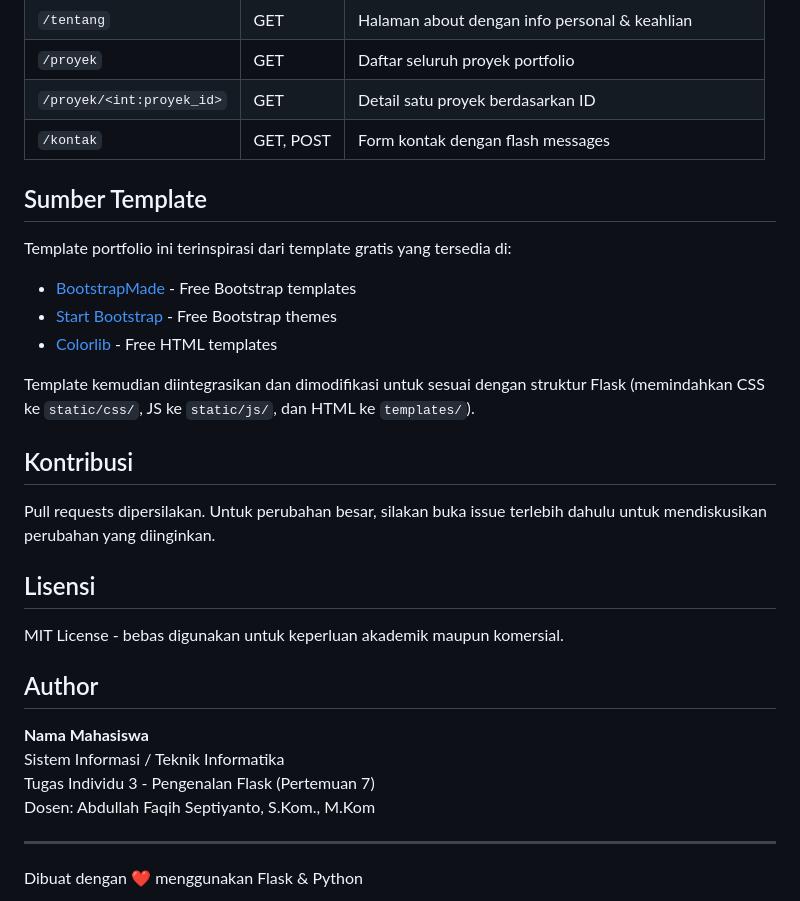
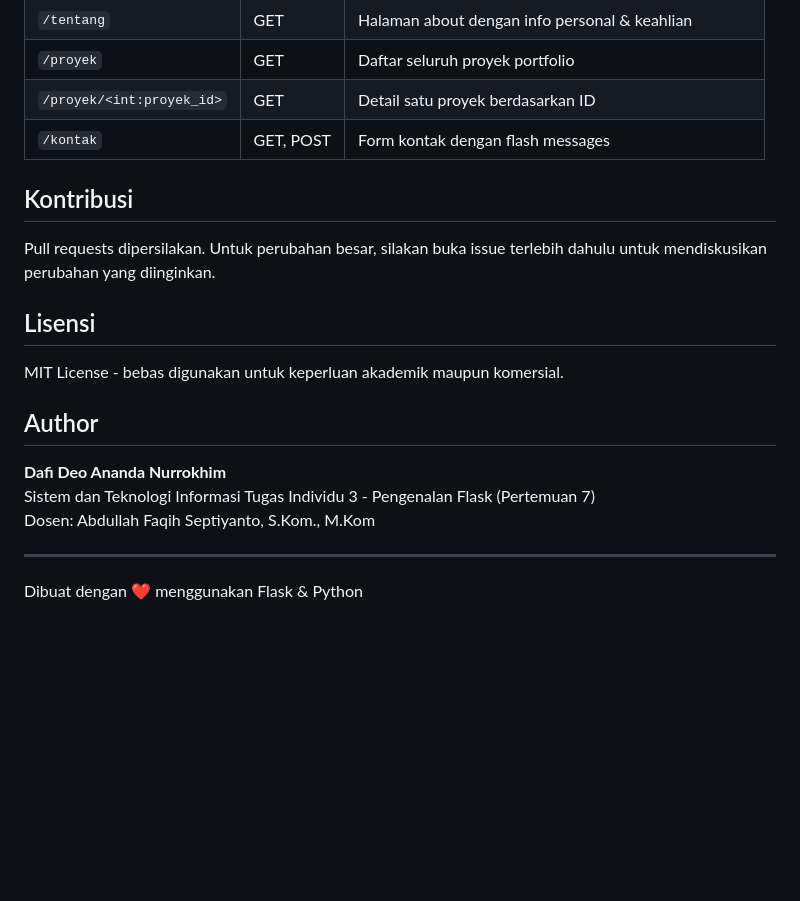
Before and after one commit to DafiDeo/Projek-Flask, a Markdown page: README.md, the part around the change. Drawn GitHub-style; blank space fills up the shorter version.

Commit message:
Update README by removing template sources
Removed template source section and updated author information.

```diff
--- a/README.md
+++ b/README.md
@@ -101,15 +101,6 @@ Buka browser dan kunjungi: **http://127.0.0.1:5000**
 | `/proyek/<int:proyek_id>` | GET | Detail satu proyek berdasarkan ID |
 | `/kontak` | GET, POST | Form kontak dengan flash messages |
 
-## Sumber Template
-
-Template portfolio ini terinspirasi dari template gratis yang tersedia di:
-- [BootstrapMade](https://bootstrapmade.com/) - Free Bootstrap templates
-- [Start Bootstrap](https://startbootstrap.com/) - Free Bootstrap themes
-- [Colorlib](https://colorlib.com/) - Free HTML templates
-
-Template kemudian diintegrasikan dan dimodifikasi untuk sesuai dengan struktur Flask (memindahkan CSS ke `static/css/`, JS ke `static/js/`, dan HTML ke `templates/`).
-
 ## Kontribusi
 
 Pull requests dipersilakan. Untuk perubahan besar, silakan buka issue terlebih dahulu untuk mendiskusikan perubahan yang diinginkan.
@@ -120,8 +111,8 @@ MIT License - bebas digunakan untuk keperluan akademik maupun komersial.
 
 ## Author
 
-**Nama Mahasiswa**
-Sistem Informasi / Teknik Informatika
+**Dafi Deo Ananda Nurrokhim**
+Sistem dan Teknologi Informasi
 Tugas Individu 3 - Pengenalan Flask (Pertemuan 7)
 Dosen: Abdullah Faqih Septiyanto, S.Kom., M.Kom
 
```
